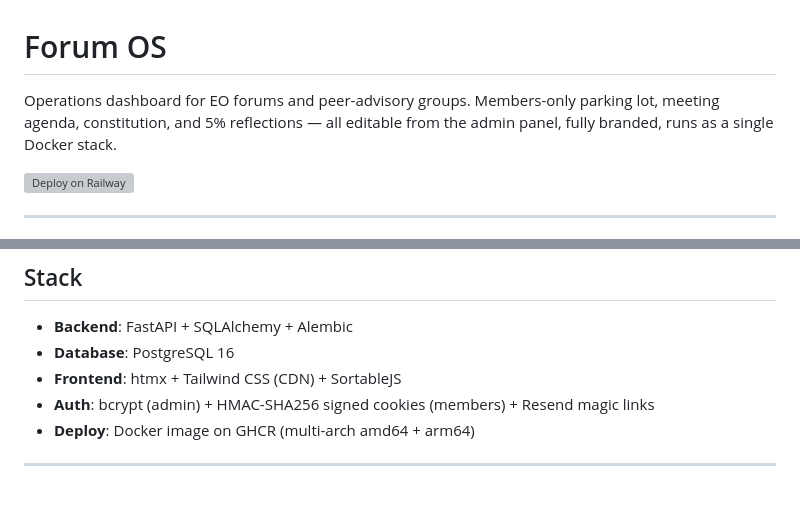
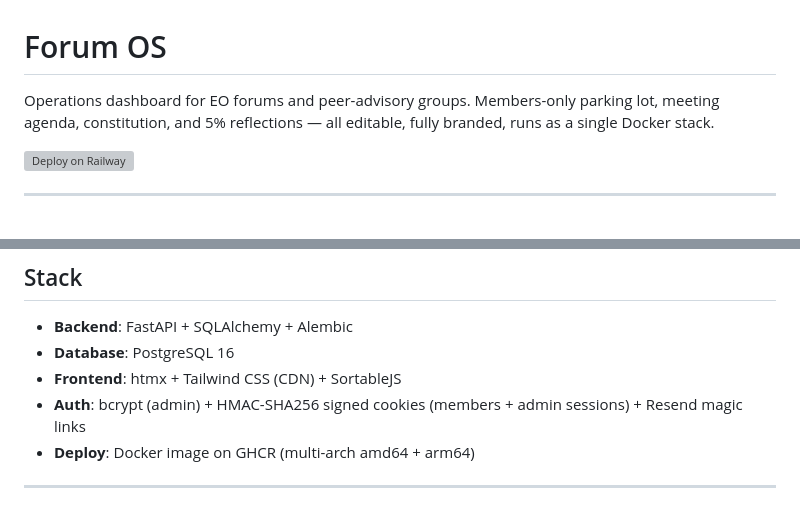
Before and after one commit to hipolitogb/forum-eos-operation-system, a Markdown page: README.md, 2 parts joined by grey strips. GitHub-like rendering; grey boxes are pictures that could not be loaded.

```diff
--- a/README.md
+++ b/README.md
@@ -1,6 +1,6 @@
 # Forum OS
 
-Operations dashboard for EO forums and peer-advisory groups. Members-only parking lot, meeting agenda, constitution, and 5% reflections — all editable from the admin panel, fully branded, runs as a single Docker stack.
+Operations dashboard for EO forums and peer-advisory groups. Members-only parking lot, meeting agenda, constitution, and 5% reflections — all editable, fully branded, runs as a single Docker stack.
 
 [![Deploy on Railway](https://railway.com/button.svg)](https://railway.app/new/template?template=https://github.com/hipolitogb/forum-eos-operation-system)
 
@@ -106,7 +102,7 @@ Put a reverse proxy (Caddy / Cloudflare Tunnel / nginx) in front of `APP_PORT` t
 - **Backend**: FastAPI + SQLAlchemy + Alembic
 - **Database**: PostgreSQL 16
 - **Frontend**: htmx + Tailwind CSS (CDN) + SortableJS
-- **Auth**: bcrypt (admin) + HMAC-SHA256 signed cookies (members) + Resend magic links
+- **Auth**: bcrypt (admin) + HMAC-SHA256 signed cookies (members + admin sessions) + Resend magic links
 - **Deploy**: Docker image on GHCR (multi-arch amd64 + arm64)
 
 ---
```
Also changed, not shown: other parts of README.md (+28 -32 lines).
